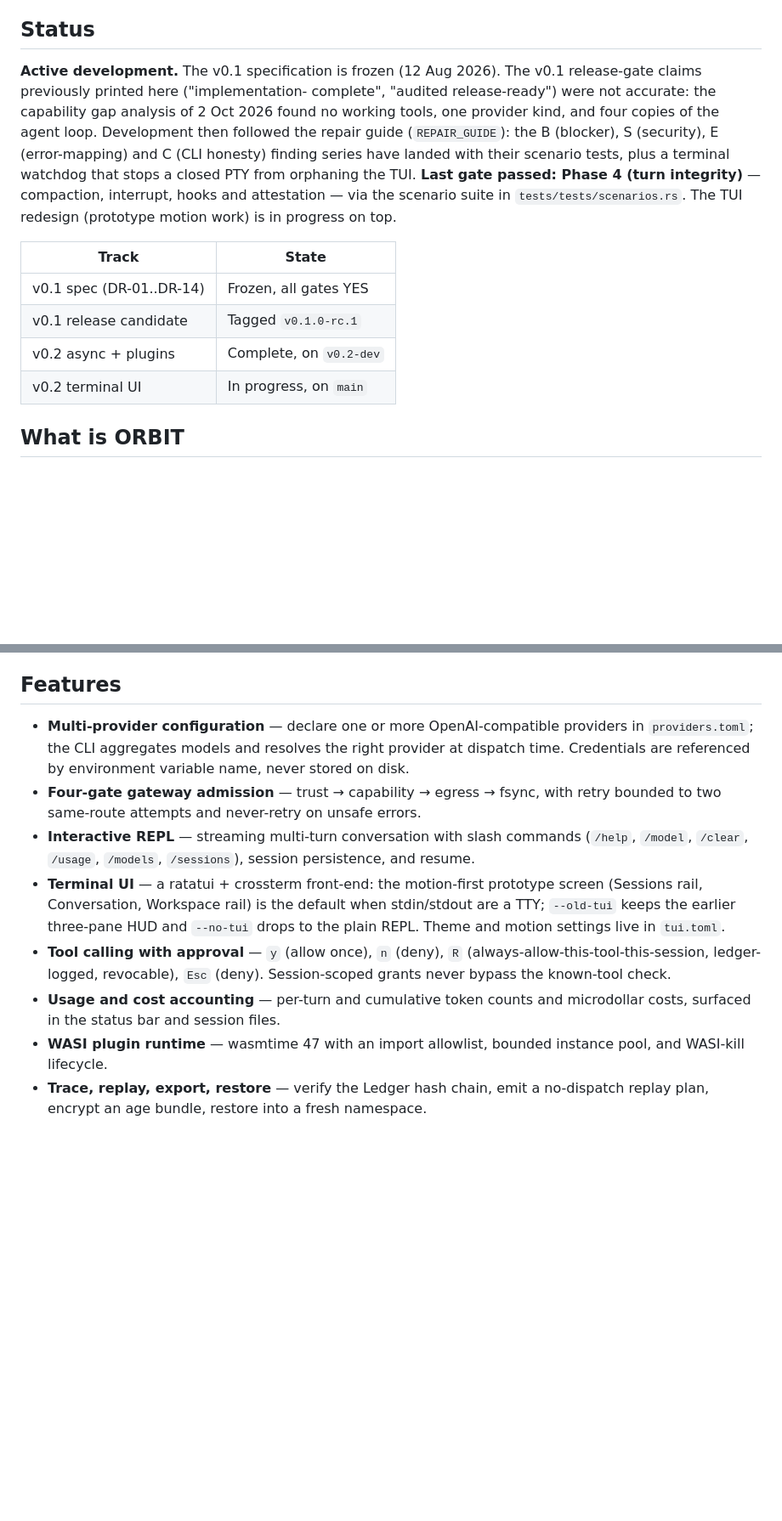
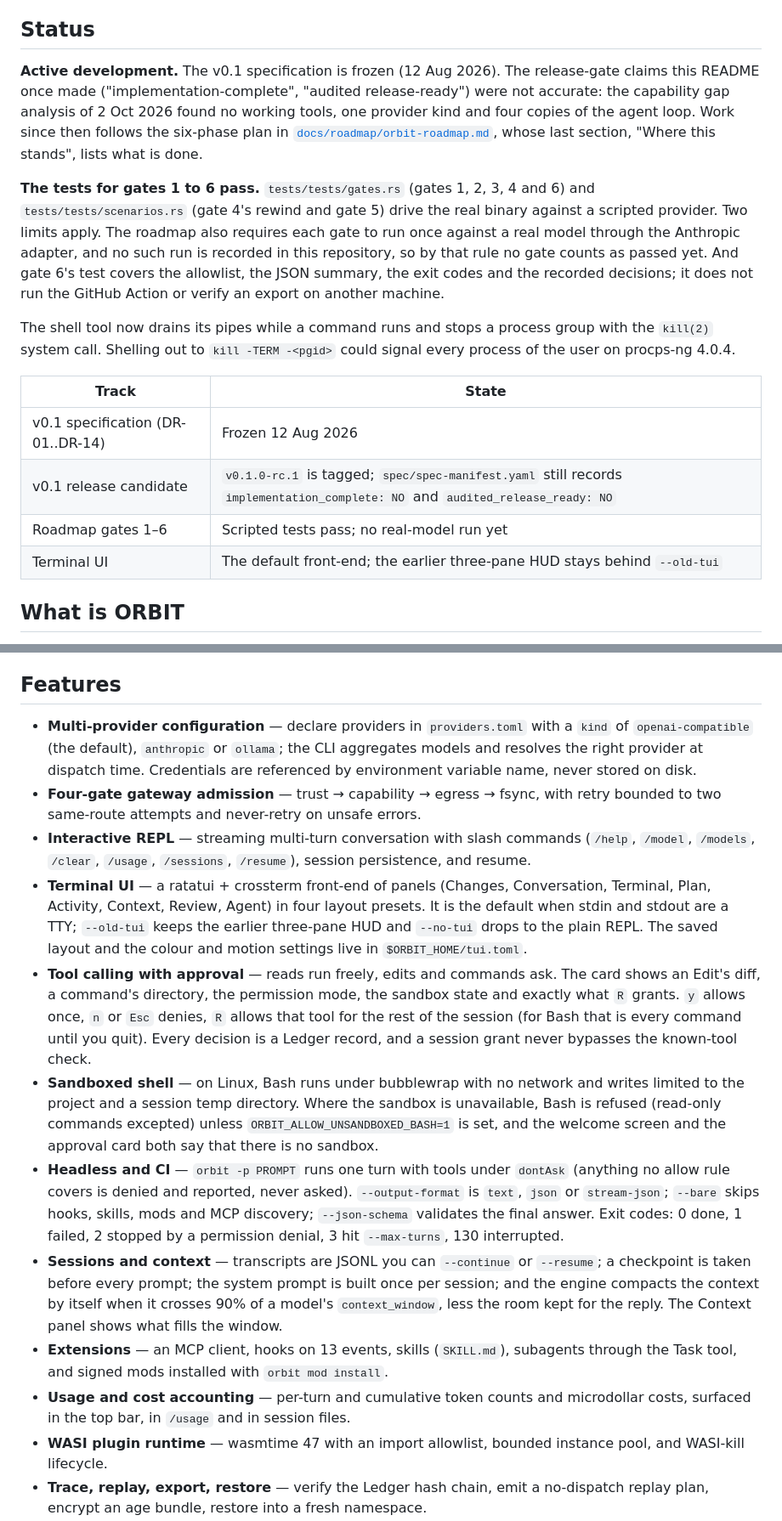
Before and after one commit to fufugita/ORBIT, a Markdown page: README.md, 2 parts joined by grey strips. Shown at 85% size. Rendered like a GitHub page; blank space fills up the shorter version.

```diff
--- a/README.md
+++ b/README.md
@@ -104,25 +114,33 @@ And it fits whatever terminal you have:
 
 ## Status
 
-**Active development.** The v0.1 specification is frozen (12 Aug 2026).
-The v0.1 release-gate claims previously printed here ("implementation-
-complete", "audited release-ready") were not accurate: the capability
-gap analysis of 2 Oct 2026 found no working tools, one provider kind,
-and four copies of the agent loop. Development then followed the
-repair guide (`REPAIR_GUIDE`): the B (blocker), S (security), E
-(error-mapping) and C (CLI honesty) finding series have landed with
-their scenario tests, plus a terminal watchdog that stops a closed
-PTY from orphaning the TUI. **Last gate passed: Phase 4 (turn
-integrity)** — compaction, interrupt, hooks and attestation — via the
-scenario suite in `tests/tests/scenarios.rs`. The TUI redesign
-(prototype motion work) is in progress on top.
+**Active development.** The v0.1 specification is frozen (12 Aug 2026). The
+release-gate claims this README once made ("implementation-complete",
+"audited release-ready") were not accurate: the capability gap analysis of
+2 Oct 2026 found no working tools, one provider kind and four copies of the
+agent loop. Work since then follows the six-phase plan in
+[`docs/roadmap/orbit-roadmap.md`](docs/roadmap/orbit-roadmap.md), whose last
+section, "Where this stands", lists what is done.
+
+**The tests for gates 1 to 6 pass.** `tests/tests/gates.rs` (gates 1, 2, 3, 4
+and 6) and `tests/tests/scenarios.rs` (gate 4's rewind and gate 5) drive the
+real binary against a scripted provider. Two limits apply. The roadmap also
+requires each gate to run once against a real model through the Anthropic
+adapter, and no such run is recorded in this repository, so by that rule no
+gate counts as passed yet. And gate 6's test covers the allowlist, the JSON
+summary, the exit codes and the recorded decisions; it does not run the
+GitHub Action or verify an export on another machine.
+
+The shell tool now drains its pipes while a command runs and stops a process
+group with the `kill(2)` system call. Shelling out to `kill -TERM -<pgid>`
+could signal every process of the user on procps-ng 4.0.4.
 
 | Track | State |
 |---|---|
-| v0.1 spec (DR-01..DR-14) | Frozen, all gates YES |
-| v0.1 release candidate | Tagged `v0.1.0-rc.1` |
-| v0.2 async + plugins | Complete, on `v0.2-dev` |
-| v0.2 terminal UI | In progress, on `main` |
+| v0.1 specification (DR-01..DR-14) | Frozen 12 Aug 2026 |
+| v0.1 release candidate | `v0.1.0-rc.1` is tagged; `spec/spec-manifest.yaml` still records `implementation_complete: NO` and `audited_release_ready: NO` |
+| Roadmap gates 1–6 | Scripted tests pass; no real-model run yet |
+| Terminal UI | The default front-end; the earlier three-pane HUD stays behind `--old-tui` |
 
 ## What is ORBIT
 
@@ -151,25 +169,50 @@ content can never become user authority.
 
 ## Features
 
-- **Multi-provider configuration** — declare one or more OpenAI-compatible
-  providers in `providers.toml`; the CLI aggregates models and resolves the
-  right provider at dispatch time. Credentials are referenced by environment
-  variable name, never stored on disk.
+- **Multi-provider configuration** — declare providers in `providers.toml`
+  with a `kind` of `openai-compatible` (the default), `anthropic` or
+  `ollama`; the CLI aggregates models and resolves the right provider at
+  dispatch time. Credentials are referenced by environment variable name,
+  never stored on disk.
 - **Four-gate gateway admission** — trust → capability → egress → fsync, with
   retry bounded to two same-route attempts and never-retry on unsafe errors.
 - **Interactive REPL** — streaming multi-turn conversation with slash
-  commands (`/help`, `/model`, `/clear`, `/usage`, `/models`, `/sessions`),
-  session persistence, and resume.
-- **Terminal UI** — a ratatui + crossterm front-end: the motion-first
-  prototype screen (Sessions rail, Conversation, Workspace rail) is the
-  default when stdin/stdout are a TTY; `--old-tui` keeps the earlier
-  three-pane HUD and `--no-tui` drops to the plain REPL. Theme and
-  motion settings live in `tui.toml`.
-- **Tool calling with approval** — `y` (allow once), `n` (deny), `R`
-  (always-allow-this-tool-this-session, ledger-logged, revocable), `Esc`
-  (deny). Session-scoped grants never bypass the known-tool check.
+  commands (`/help`, `/model`, `/models`, `/clear`, `/usage`, `/sessions`,
+  `/resume`), session persistence, and resume.
+- **Terminal UI** — a ratatui + crossterm front-end of panels (Changes,
+  Conversation, Terminal, Plan, Activity, Context, Review, Agent) in four
+  layout presets. It is the default when stdin and stdout are a TTY;
+  `--old-tui` keeps the earlier three-pane HUD and `--no-tui` drops to the
+  plain REPL. The saved layout and the colour and motion settings live in
+  `$ORBIT_HOME/tui.toml`.
+- **Tool calling with approval** — reads run freely, edits and commands ask.
+  The card shows an Edit's diff, a command's directory, the permission mode,
+  the sandbox state and exactly what `R` grants. `y` allows once, `n` or
+  `Esc` denies, `R` allows that tool for the rest of the session (for Bash
+  that is every command until you quit). Every decision is a Ledger record,
+  and a session grant never bypasses the known-tool check.
+- **Sandboxed shell** — on Linux, Bash runs under bubblewrap with no network
+  and writes limited to the project and a session temp directory. Where the
+  sandbox is unavailable, Bash is refused (read-only commands excepted)
+  unless `ORBIT_ALLOW_UNSANDBOXED_BASH=1` is set, and the welcome screen and
+  the approval card both say that there is no sandbox.
+- **Headless and CI** — `orbit -p PROMPT` runs one turn with tools under
+  `dontAsk` (anything no allow rule covers is denied and reported, never
+  asked). `--output-format` is `text`, `json` or `stream-json`; `--bare`
+  skips hooks, skills, mods and MCP discovery; `--json-schema` validates the
+  final answer. Exit codes: 0 done, 1 failed, 2 stopped by a permission
+  denial, 3 hit `--max-turns`, 130 interrupted.
+- **Sessions and context** — transcripts are JSONL you can `--continue` or
+  `--resume`; a checkpoint is taken before every prompt; the system prompt
+  is built once per session; and the engine compacts the context by itself
+  when it crosses 90% of a model's `context_window`, less the room kept for
+  the reply. The Context panel shows what fills the window.
+- **Extensions** — an MCP client, hooks on 13 events, skills (`SKILL.md`),
+  subagents through the Task tool, and signed mods installed with
+  `orbit mod install`.
 - **Usage and cost accounting** — per-turn and cumulative token counts and
-  microdollar costs, surfaced in the status bar and session files.
+  microdollar costs, surfaced in the top bar, in `/usage` and in session
+  files.
 - **WASI plugin runtime** — wasmtime 47 with an import allowlist, bounded
   instance pool, and WASI-kill lifecycle.
 - **Trace, replay, export, restore** — verify the Ledger hash chain, emit a
```
Also changed, not shown: other parts of README.md (+108 -68 lines).
